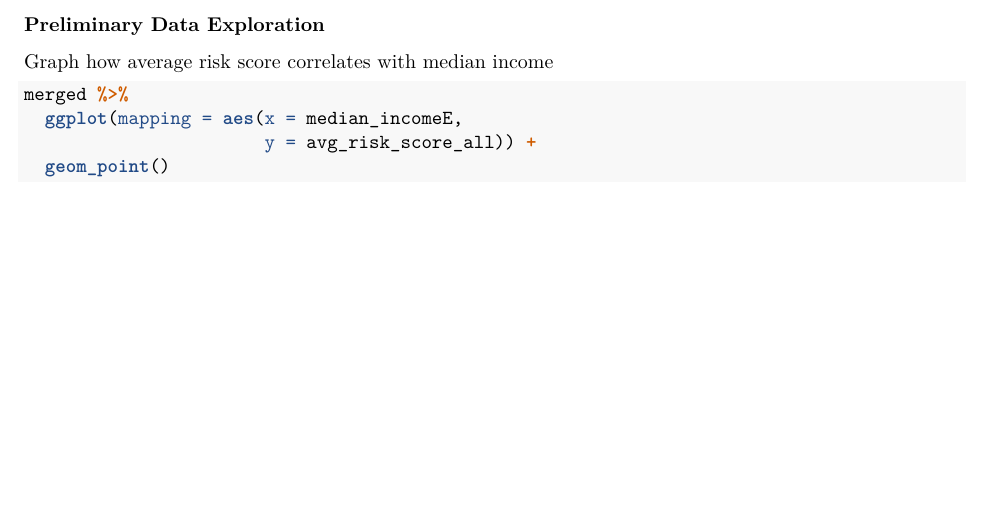
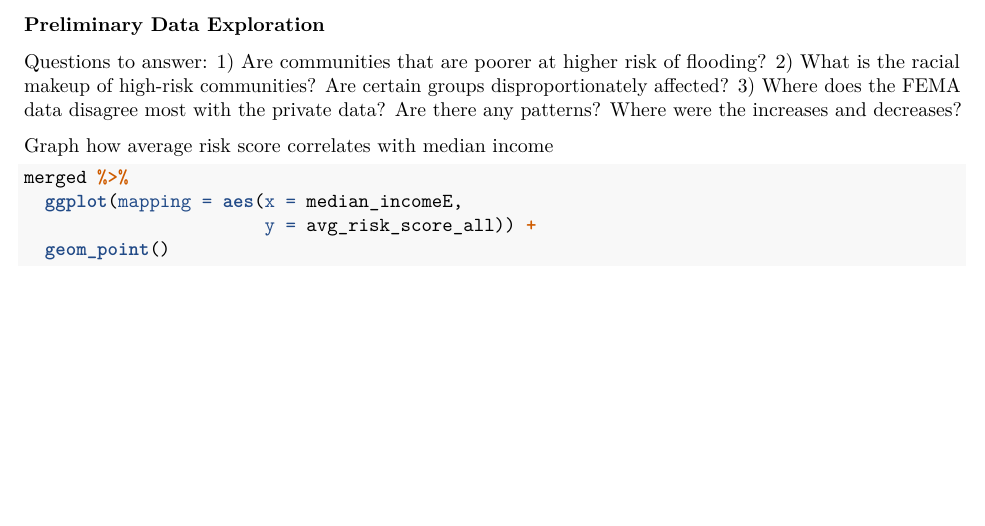
Before and after one commit to Anish2454/Flood-Data-Analysis, an R Markdown document (final_proj.Rmd): part of page 2 of 2, cut so that both start at the same text. Rendered offline with R 4.5, knitr and Pandoc, then LaTeX, with nearby package versions; the code chunks are not run, so their results and figures are left out.

Commit message:
Questions

````diff
--- a/final_proj.Rmd
+++ b/final_proj.Rmd
@@ -59,6 +59,11 @@ merged
 ```
 ### Preliminary Data Exploration
 
+Questions to answer:<br>
+1) Are communities that are poorer at higher risk of flooding?
+2) What is the racial makeup of high-risk communities? Are certain groups disproportionately affected?
+3) Where does the FEMA data disagree most with the private data? Are there any patterns? Where were the increases and decreases?
+
 Graph how average risk score correlates with median income
 ``` {r echo = TRUE}
 merged %>%
````
Also changed, not shown: final_proj.Rmd (2 more changed lines).
